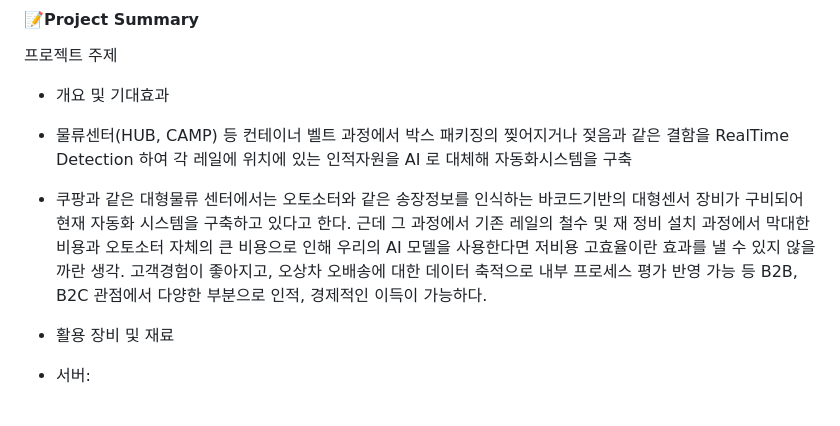
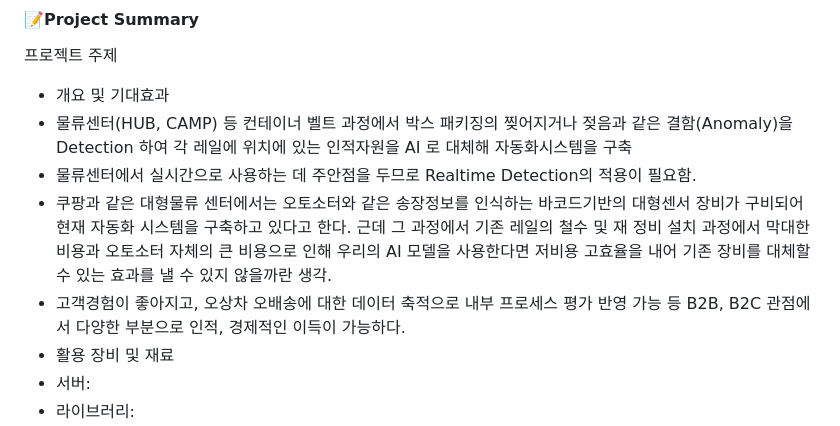
Before and after one commit to deepshadow25/Soonyang_Logistics, a Markdown page: README.md, the part around the change. Drawn GitHub-style.

```diff
--- a/README.md
+++ b/README.md
@@ -25,9 +25,10 @@
 #### 📝Project Summary
 프로젝트 주제
 - 개요 및 기대효과
- - 물류센터(HUB, CAMP) 등 컨테이너 벨트 과정에서 박스 패키징의 찢어지거나 젖음과 같은 결함을 RealTime Detection 하여 각 레일에 위치에 있는 인적자원을 AI 로 대체해 자동화시스템을 구축
-
- - 쿠팡과 같은 대형물류 센터에서는 오토소터와 같은 송장정보를 인식하는 바코드기반의 대형센서 장비가 구비되어 현재 자동화 시스템을 구축하고 있다고 한다. 근데 그 과정에서 기존 레일의 철수 및 재 정비 설치 과정에서 막대한 비용과 오토소터 자체의 큰 비용으로 인해 우리의 AI 모델을 사용한다면 저비용 고효율이란 효과를 낼 수 있지 않을까란 생각. 고객경험이 좋아지고, 오상차 오배송에 대한 데이터 축적으로 내부 프로세스 평가 반영 가능 등 B2B, B2C 관점에서 다양한 부분으로 인적, 경제적인 이득이 가능하다.
+ - 물류센터(HUB, CAMP) 등 컨테이너 벨트 과정에서 박스 패키징의 찢어지거나 젖음과 같은 결함(Anomaly)을 Detection 하여 각 레일에 위치에 있는 인적자원을 AI 로 대체해 자동화시스템을 구축
+ - 물류센터에서 실시간으로 사용하는 데 주안점을 두므로 Realtime Detection의 적용이 필요함.
+ - 쿠팡과 같은 대형물류 센터에서는 오토소터와 같은 송장정보를 인식하는 바코드기반의 대형센서 장비가 구비되어 현재 자동화 시스템을 구축하고 있다고 한다. 근데 그 과정에서 기존 레일의 철수 및 재 정비 설치 과정에서 막대한 비용과 오토소터 자체의 큰 비용으로 인해 우리의 AI 모델을 사용한다면 저비용 고효율을 내어 기존 장비를 대체할 수 있는 효과를 낼 수 있지 않을까란 생각.
+ - 고객경험이 좋아지고, 오상차 오배송에 대한 데이터 축적으로 내부 프로세스 평가 반영 가능 등 B2B, B2C 관점에서 다양한 부분으로 인적, 경제적인 이득이 가능하다.
 - 활용 장비 및 재료
  - 서버:
  - 라이브러리:
```
